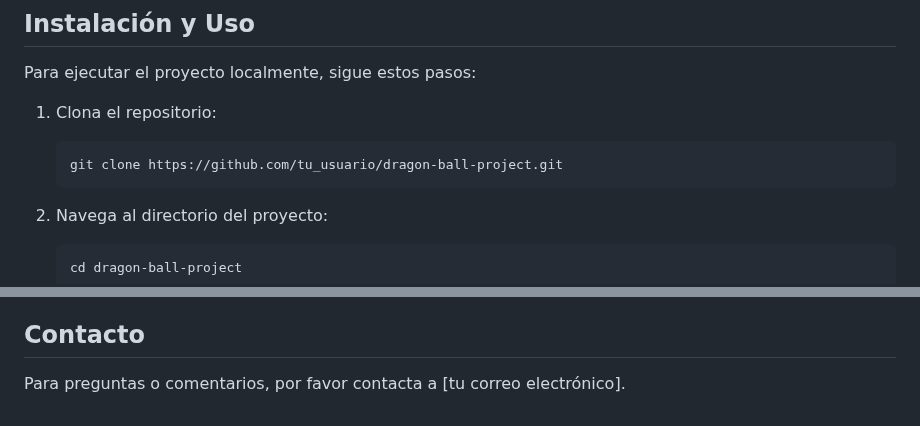
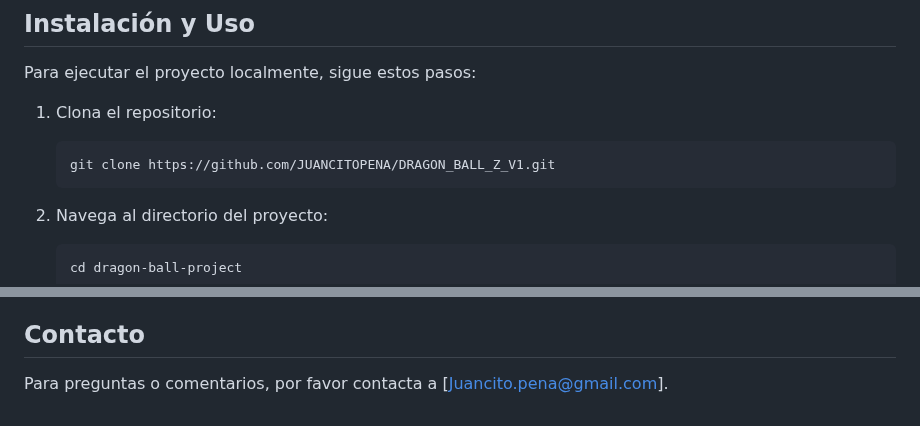
Before and after one commit to JUANCITOPENA/DRAGON_BALL_Z_V1, a Markdown page: README.md, 2 parts joined by grey strips. Drawn GitHub-style.

````diff
--- a/README.md
+++ b/README.md
@@ -57,7 +57,7 @@ Para ejecutar el proyecto localmente, sigue estos pasos:
 
 1. Clona el repositorio:
    ```bash
-   git clone https://github.com/tu_usuario/dragon-ball-project.git
+   git clone https://github.com/JUANCITOPENA/DRAGON_BALL_Z_V1.git
    ```
 
 2. Navega al directorio del proyecto:
@@ -99,4 +99,4 @@ Este proyecto está bajo la Licencia MIT. Consulta el archivo LICENSE para más
 
 ## Contacto
 
-Para preguntas o comentarios, por favor contacta a [tu correo electrónico].
+Para preguntas o comentarios, por favor contacta a [Juancito.pena@gmail.com].
````
